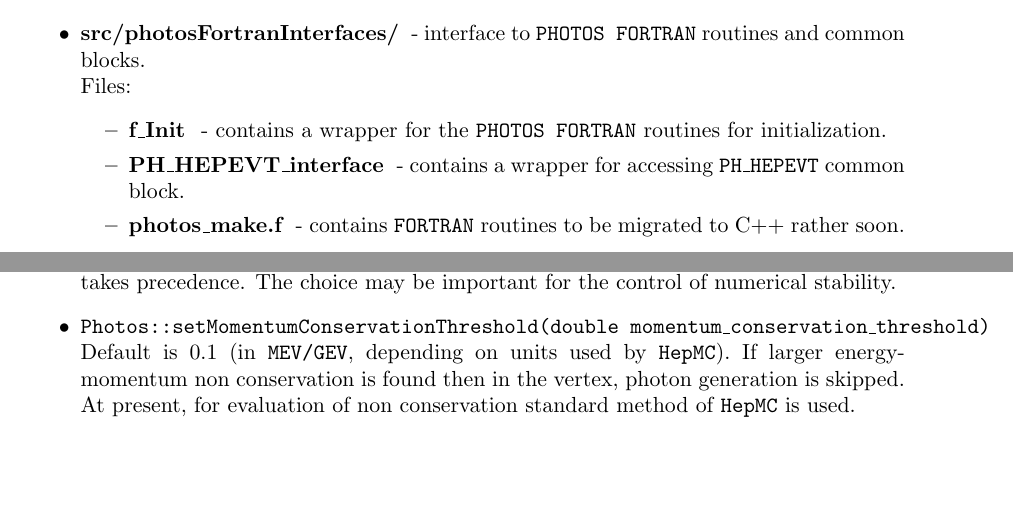
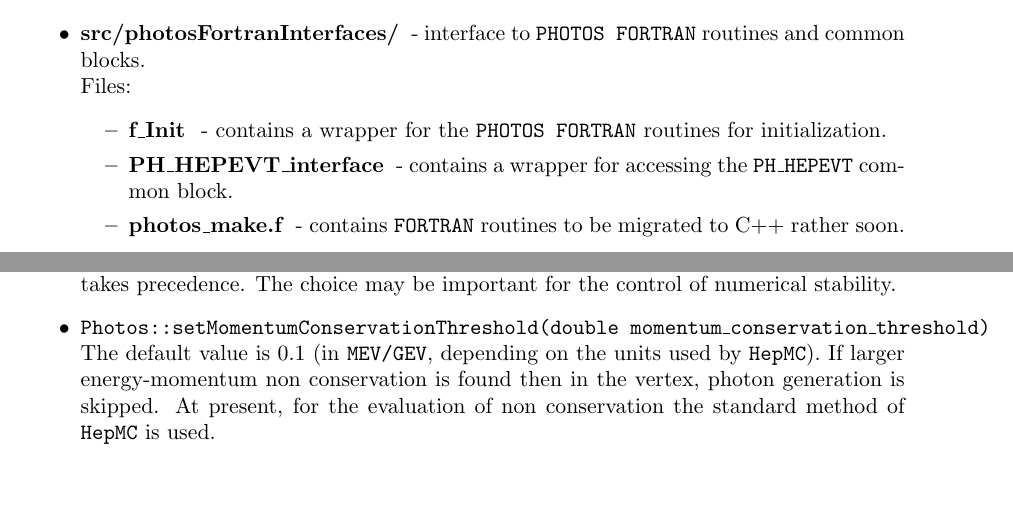
Before and after one commit to alisw/photospp, a LaTeX document (documentation/latex_documentation/Photos_interface_design.tex): two parts of pages 10 and 31 of 32, joined at a grey line, cut so that both start at the same text, the shorter picture padded with empty space. Compiled offline with pdfLaTeX.

Commit message:
Final corrections from Nadia

```diff
--- a/documentation/latex_documentation/Photos_interface_design.tex
+++ b/documentation/latex_documentation/Photos_interface_design.tex
@@ -383,7 +382,7 @@ event record.
   Files:
     \begin{itemize}
     \item { \bf f\_Init } - contains a wrapper for the {\tt PHOTOS FORTRAN} routines for initialization.
-    \item { \bf PH\_HEPEVT\_interface } - contains a wrapper for accessing
+    \item { \bf PH\_HEPEVT\_interface } - contains a wrapper for accessing the
       {\tt  PH\_HEPEVT} common block.
     \item { \bf photos\_make.f } - contains  {\tt FORTRAN} routines to be  migrated to C++ rather soon.
     \end{itemize}
@@ -1519,10 +1518,10 @@ or are introduced for backward compatibility.
         {\tt PHOTOS} takes precedence. The choice may be important for the control
         of numerical stability.
   \item {\tt Photos::setMomentumConservationThreshold(double momentum\_{}conservation\_{}threshold)} \\
-        Default is 0.1 (in {\tt MEV/GEV}, depending
-on units used by {\tt HepMC}). If larger energy-momentum non conservation
+        The default value is 0.1 (in {\tt MEV/GEV}, depending
+on the units used by {\tt HepMC}). If larger energy-momentum non conservation
         is found then in  the vertex, photon generation  is skipped.
-        At present, for evaluation of non conservation  standard method of {\tt HepMC}
+        At present, for the evaluation of non conservation  the standard method of {\tt HepMC}
         is used.
 
 \end{itemize}
```
Also changed, not shown: documentation/latex_documentation/Photos_interface_design.tex (9 more changed lines).
